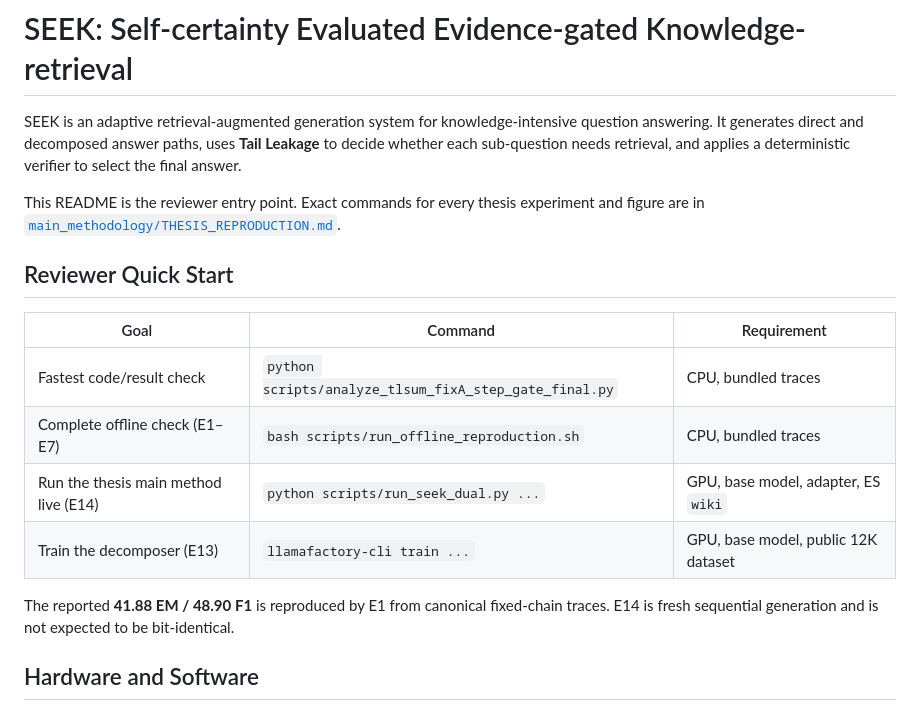
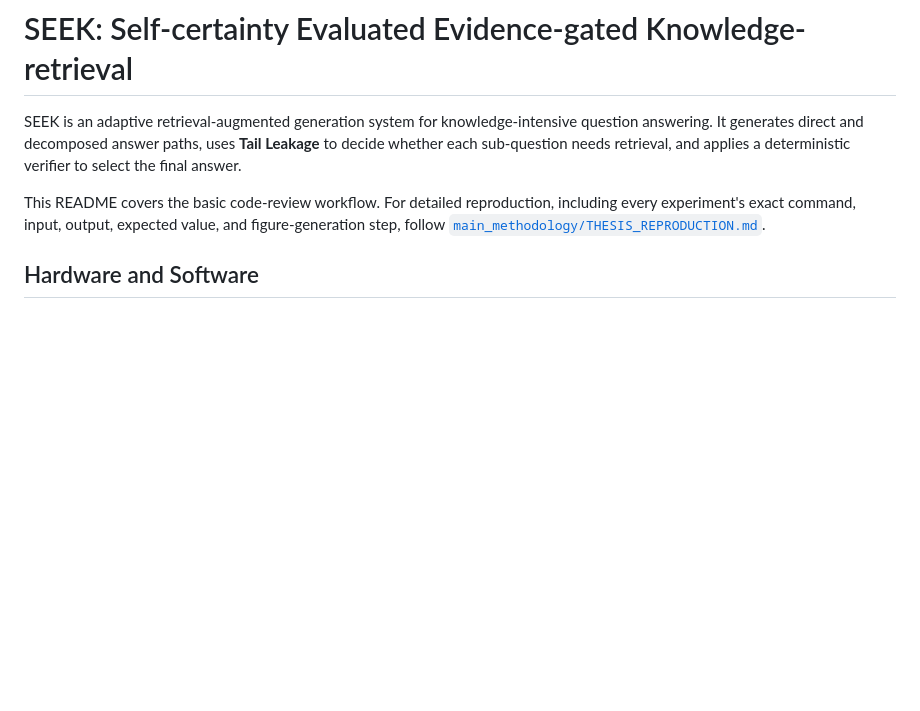
Before and after one commit to HY-Chien/Thesis_Research, a Markdown page: README.md, the part around one of its changes. Drawn GitHub-style; blank space fills up the shorter version.

Commit message:
Clarify reviewer quick-start inputs

```diff
--- a/README.md
+++ b/README.md
@@ -5,22 +5,10 @@ knowledge-intensive question answering. It generates direct and decomposed
 answer paths, uses **Tail Leakage** to decide whether each sub-question needs
 retrieval, and applies a deterministic verifier to select the final answer.
 
-This README is the reviewer entry point. Exact commands for every thesis
-experiment and figure are in
+This README covers the basic code-review workflow. For detailed reproduction,
+including every experiment's exact command, input, output, expected value, and
+figure-generation step, follow
 [`main_methodology/THESIS_REPRODUCTION.md`](main_methodology/THESIS_REPRODUCTION.md).
-
-## Reviewer Quick Start
-
-| Goal | Command | Requirement |
-|---|---|---|
-| Fastest code/result check | `python scripts/analyze_tlsum_fixA_step_gate_final.py` | CPU, bundled traces |
-| Complete offline check (E1–E7) | `bash scripts/run_offline_reproduction.sh` | CPU, bundled traces |
-| Run the thesis main method live (E14) | `python scripts/run_seek_dual.py ...` | GPU, base model, adapter, ES `wiki` |
-| Train the decomposer (E13) | `llamafactory-cli train ...` | GPU, base model, public 12K dataset |
-
-The reported **41.88 EM / 48.90 F1** is reproduced by E1 from canonical
-fixed-chain traces. E14 is fresh sequential generation and is not expected to
-be bit-identical.
 
 ## Hardware and Software
 
```
Also changed, not shown: other parts of README.md (+15 -0 lines).
